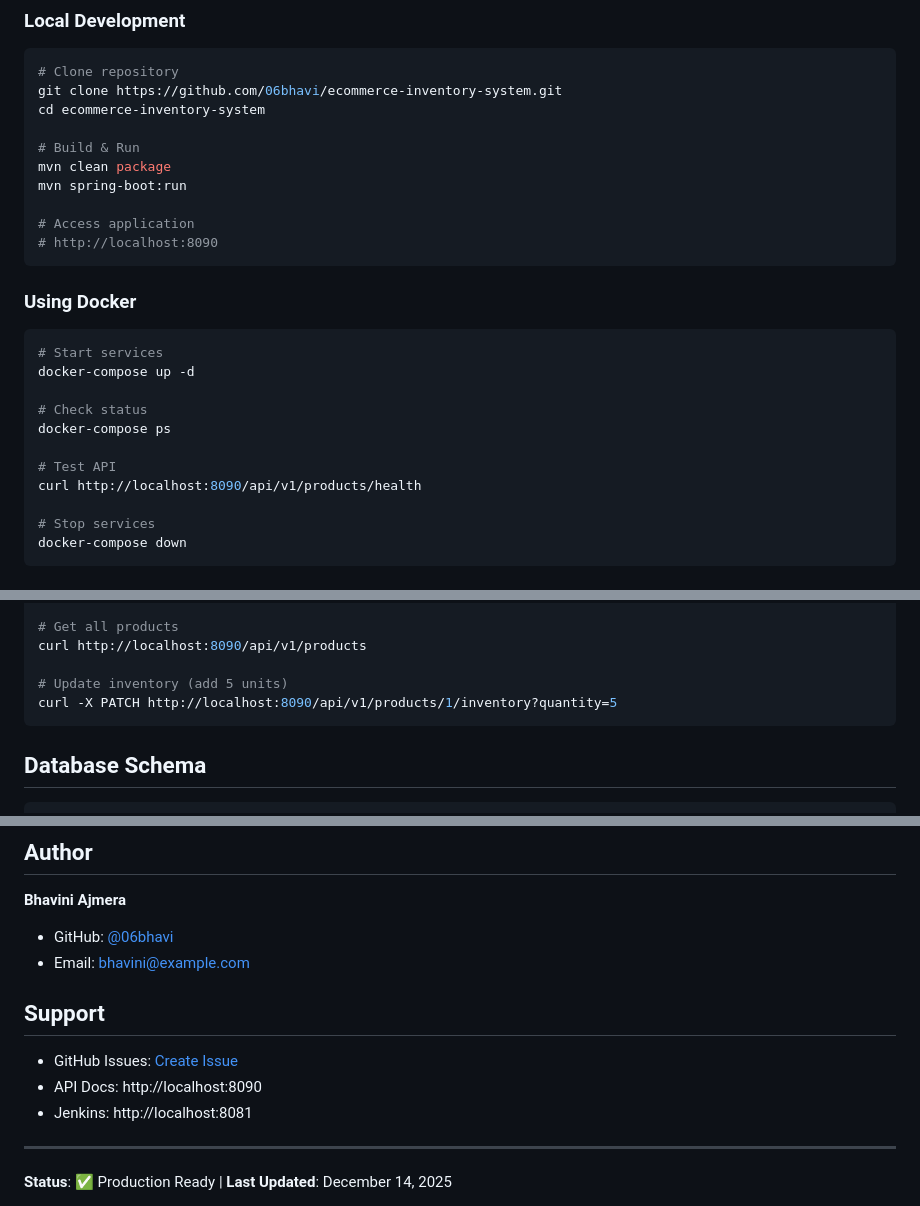
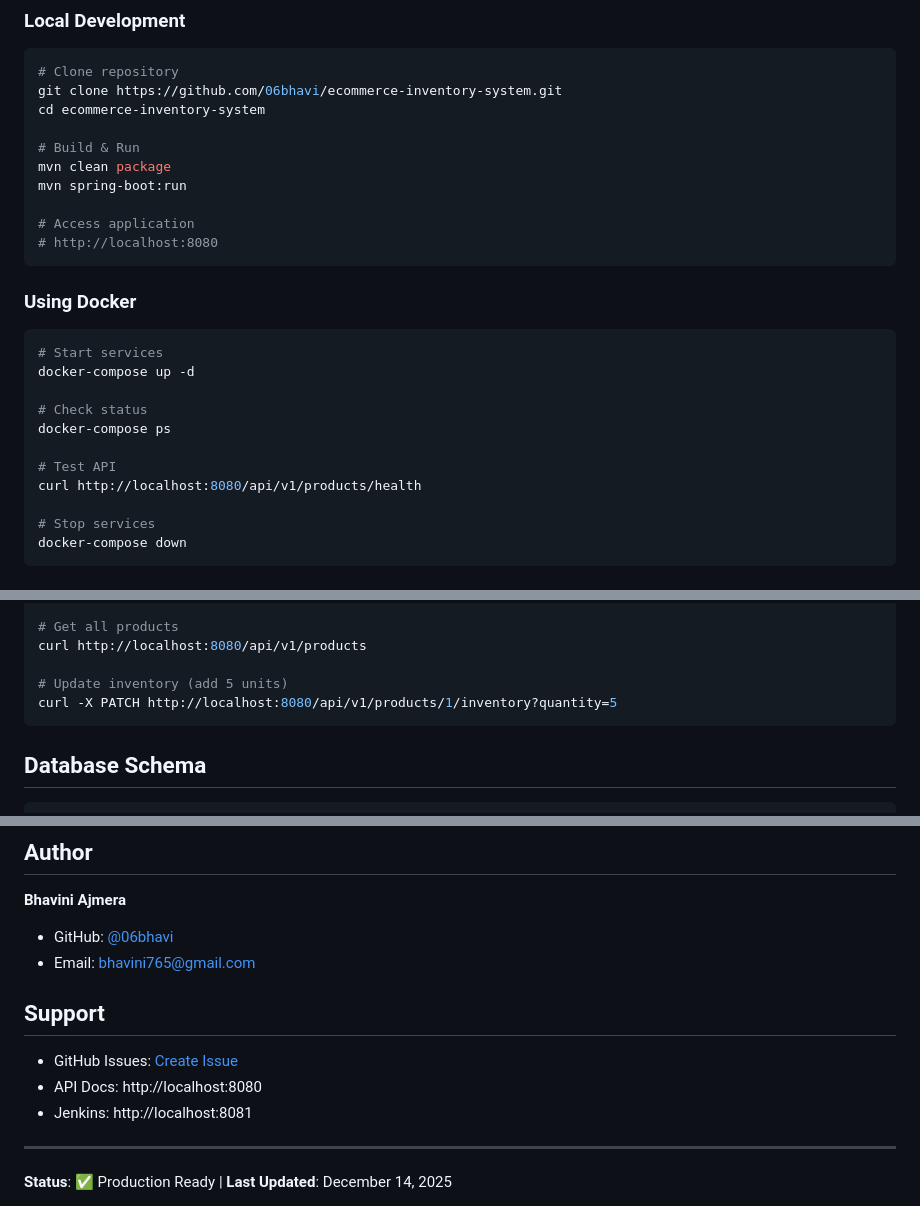
Before and after one commit to 06bhavi/ecommerce-inventory-system, a Markdown page: README.md, 3 parts joined by grey strips. GitHub-like rendering.

Commit message:
Change API endpoint ports from 8090 to 8080
Updated API endpoint URLs from port 8090 to 8080 in README.

````diff
--- a/README.md
+++ b/README.md
@@ -35,7 +35,7 @@ mvn clean package
 mvn spring-boot:run
 
 # Access application
-# http://localhost:8090
+# http://localhost:8080
 ```
 
 ### Using Docker
@@ -48,7 +48,7 @@ docker-compose up -d
 docker-compose ps
 
 # Test API
-curl http://localhost:8090/api/v1/products/health
+curl http://localhost:8080/api/v1/products/health
 
 # Stop services
 docker-compose down
@@ -84,10 +84,10 @@ curl -X POST http://localhost:8090/api/v1/products \
   }'
 
 # Get all products
-curl http://localhost:8090/api/v1/products
+curl http://localhost:8080/api/v1/products
 
 # Update inventory (add 5 units)
-curl -X PATCH http://localhost:8090/api/v1/products/1/inventory?quantity=5
+curl -X PATCH http://localhost:8080/api/v1/products/1/inventory?quantity=5
 ```
 
 ## Database Schema
@@ -279,12 +279,12 @@ MIT License - See LICENSE file
 **Bhavini Ajmera**
 
 - GitHub: [@06bhavi](https://github.com/06bhavi)
-- Email: bhavini@example.com
+- Email: bhavini765@gmail.com
 
 ## Support
 
 - GitHub Issues: [Create Issue](https://github.com/06bhavi/ecommerce-inventory-system/issues)
-- API Docs: http://localhost:8090
+- API Docs: http://localhost:8080
 - Jenkins: http://localhost:8081
 
 ---
````
Also changed, not shown: other parts of README.md (+2 -2 lines).
